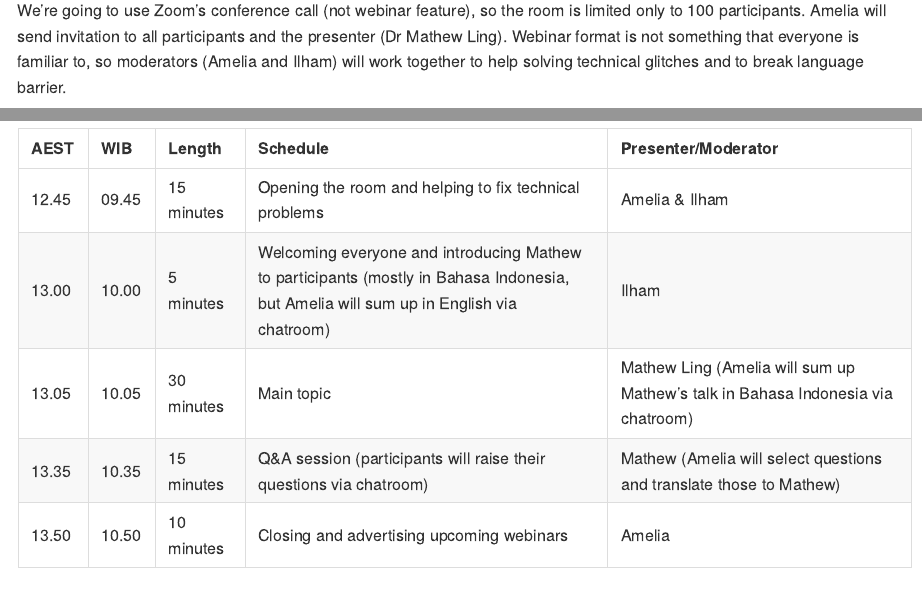
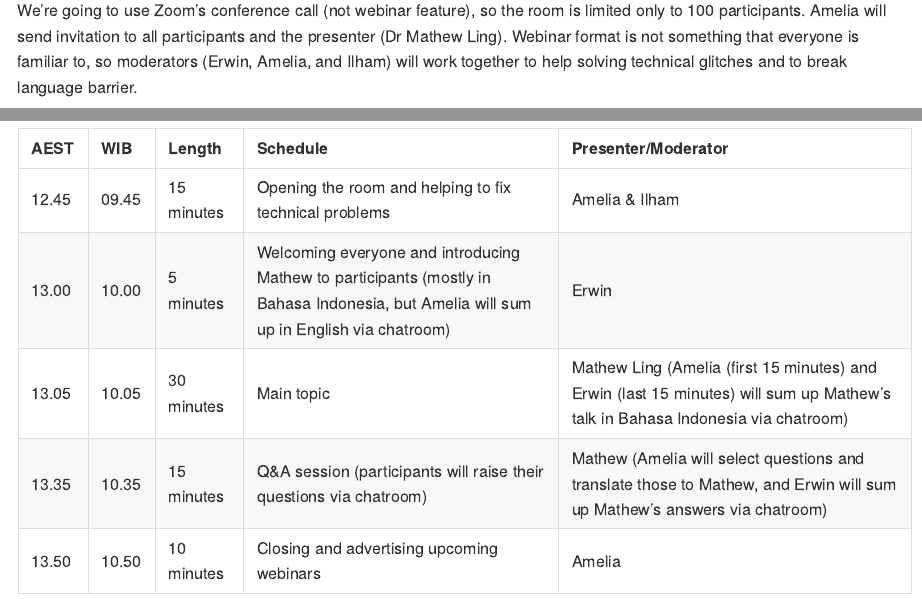
Before and after one commit to sainsterbukaUA/webinar-impromptu, an R Markdown document (pub-bias-Mathew-Ling.Rmd): the page in a window 1100 px wide, from 1100 px down, and a second part further down, joined at a grey line. The pictures show the output file pub-bias-Mathew-Ling.md that the author committed with the source, drawn offline in the style of GitHub.

Commit message:
adding pak Erwin as a moderator

```diff
--- a/pub-bias-Mathew-Ling.Rmd
+++ b/pub-bias-Mathew-Ling.Rmd
@@ -36,16 +36,16 @@ Most participants (59.2%) admitted that they never conduct meta-research, but ha
 
 
 ## How we do the webinar
-We're going to use Zoom's conference call (not webinar feature), so the room is limited only to 100 participants. Amelia will send invitation to all participants and the presenter (Dr Mathew Ling). Webinar format is not something that everyone is familiar to, so moderators (Amelia and Ilham) will work together to help solving technical glitches and to break language barrier.
+We're going to use Zoom's conference call (not webinar feature), so the room is limited only to 100 participants. Amelia will send invitation to all participants and the presenter (Dr Mathew Ling). Webinar format is not something that everyone is familiar to, so moderators (Erwin, Amelia, and Ilham) will work together to help solving technical glitches and to break language barrier.
 
 
 ## Webinar structure
 | AEST      | WIB      | Length     | Schedule                    | Presenter/Moderator           |
 | --------- | :------- | :--------- | :-------------------------- | :---------------------------- |
 | 12.45     | 09.45    | 15 minutes | Opening the room and helping to fix technical problems | Amelia & Ilham |
-| 13.00     | 10.00    | 5 minutes  | Welcoming everyone and introducing Mathew to participants (mostly in Bahasa Indonesia, but Amelia will sum up in English via chatroom) | Ilham |
-| 13.05     | 10.05    | 30 minutes | Main topic                  | Mathew Ling (Amelia will sum up Mathew's talk in Bahasa Indonesia via chatroom) |
-| 13.35     | 10.35    | 15 minutes | Q&A session (participants will raise their questions via chatroom) | Mathew (Amelia will select questions and translate those to Mathew) |
+| 13.00     | 10.00    | 5 minutes  | Welcoming everyone and introducing Mathew to participants (mostly in Bahasa Indonesia, but Amelia will sum up in English via chatroom) | Erwin |
+| 13.05     | 10.05    | 30 minutes | Main topic                  | Mathew Ling (Amelia (first 15 minutes) and Erwin (last 15 minutes) will sum up Mathew's talk in Bahasa Indonesia via chatroom) |
+| 13.35     | 10.35    | 15 minutes | Q&A session (participants will raise their questions via chatroom) | Mathew (Amelia will select questions and translate those to Mathew, and Erwin will sum up Mathew's answers via chatroom) |
 | 13.50     | 10.50    | 10 minutes | Closing and advertising upcoming webinars | Amelia |
 
 
```
Also changed, not shown: pub-bias-Mathew-Ling.md.
